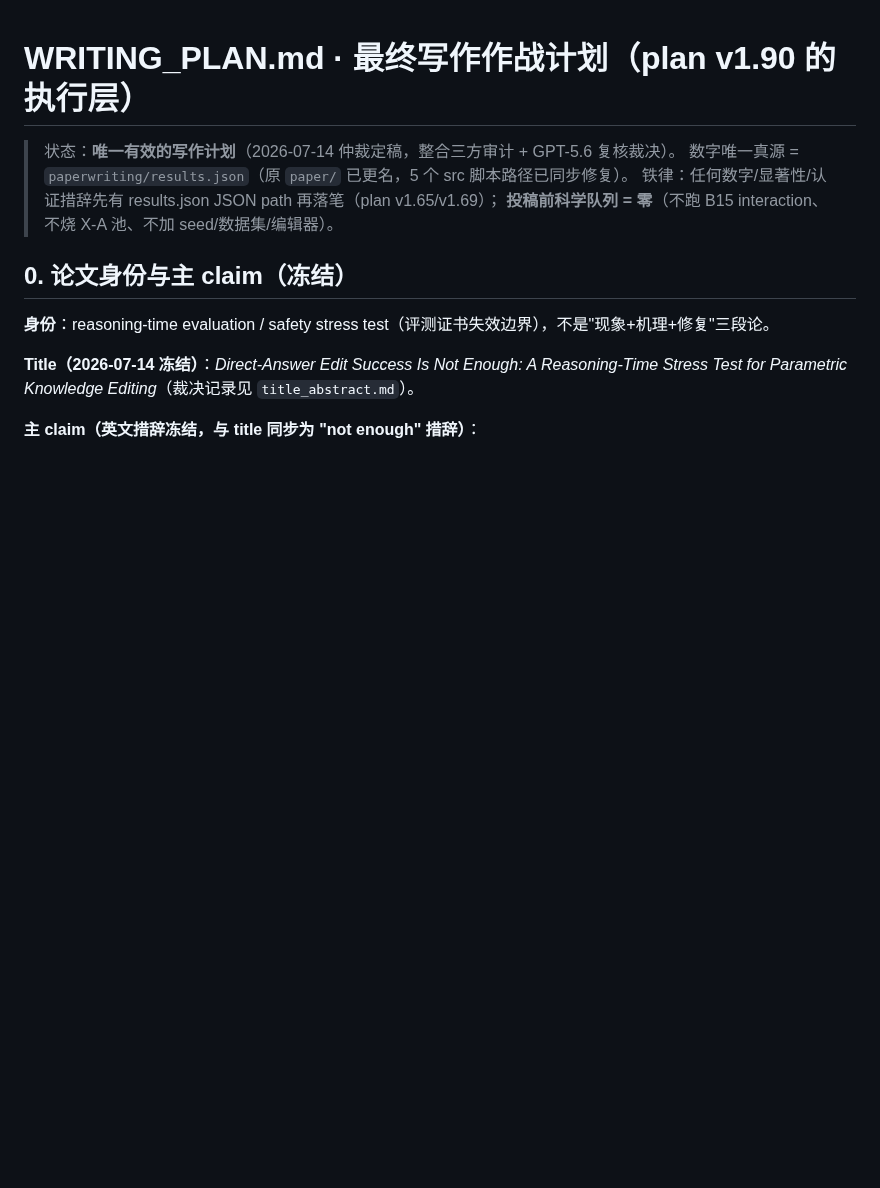
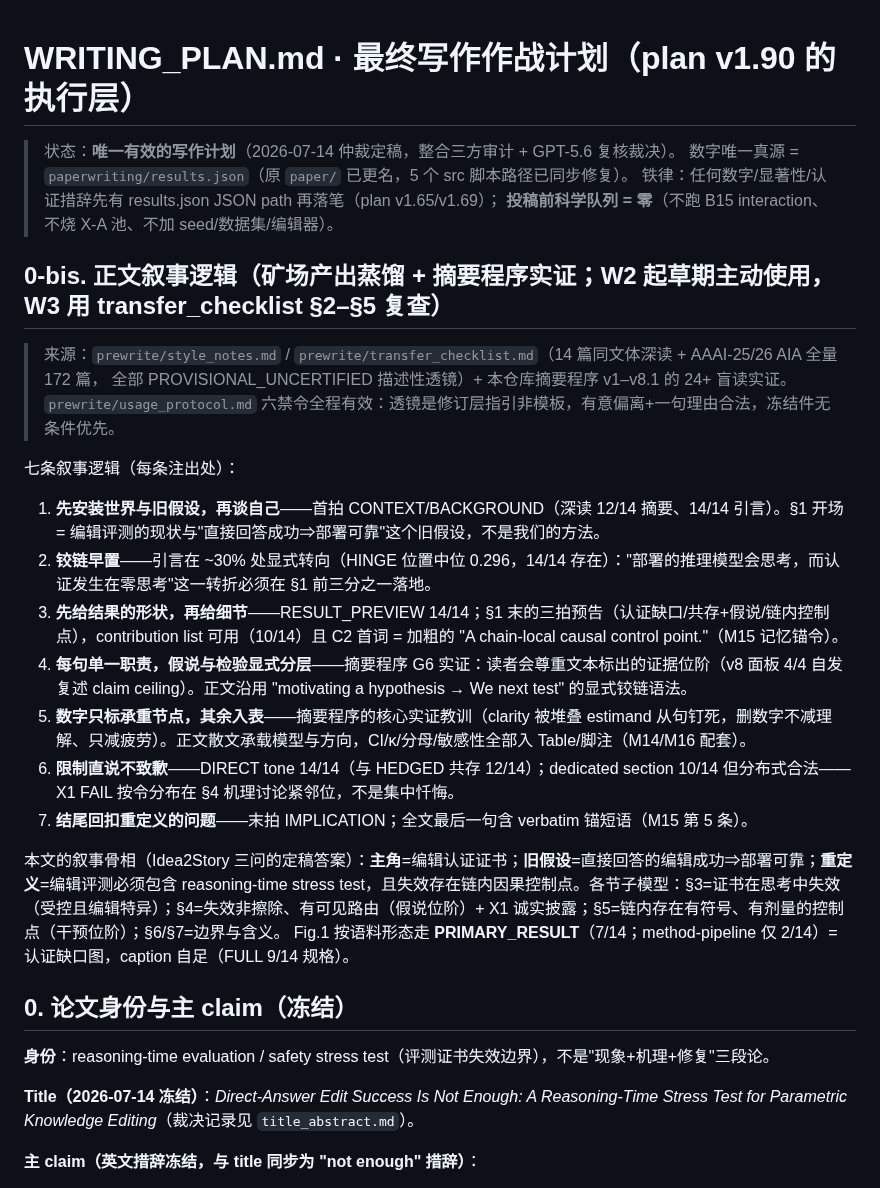
Before and after one commit to yuyue12111/A-Reasoning-Time-Stress-Test-for-Parametric-Knowledge-Editing, a Markdown page: paperwriting/WRITING_PLAN.md, the part around the change. GitHub-like rendering; blank space fills up the shorter version.

Commit message:
docs(W2): WRITING_PLAN 增 §0-bis 正文叙事逻辑 —— 矿场 172+14 篇蒸馏七条 + 摘要程序 24 盲读实证,随交接入新 session
七条:CONTEXT 先行/铰链早置(0.296)/RESULT_PREVIEW/单句单职责+假说检验分层/数字只标承重
节点其余入表/限制直说/末拍回扣。Idea2Story 三问定稿答案 + Fig.1=PRIMARY_RESULT 形态
+ 各节子模型。六禁令与 PROVISIONAL 标签全程有效,冻结件无条件优先。

Co-Authored-By: Claude Fable 5 <noreply@anthropic.com>

```diff
--- a/paperwriting/WRITING_PLAN.md
+++ b/paperwriting/WRITING_PLAN.md
@@ -4,6 +4,24 @@
 > 数字唯一真源 = `paperwriting/results.json`（原 `paper/` 已更名，5 个 src 脚本路径已同步修复）。
 > 铁律：任何数字/显著性/认证措辞先有 results.json JSON path 再落笔（plan v1.65/v1.69）；
 > **投稿前科学队列 = 零**（不跑 B15 interaction、不烧 X-A 池、不加 seed/数据集/编辑器）。
+
+## 0-bis. 正文叙事逻辑（矿场产出蒸馏 + 摘要程序实证；W2 起草期主动使用，W3 用 transfer_checklist §2–§5 复查）
+
+> 来源：`prewrite/style_notes.md` / `prewrite/transfer_checklist.md`（14 篇同文体深读 + AAAI-25/26 AIA 全量 172 篇，
+> 全部 PROVISIONAL_UNCERTIFIED 描述性透镜）+ 本仓库摘要程序 v1–v8.1 的 24+ 盲读实证。
+> `prewrite/usage_protocol.md` 六禁令全程有效：透镜是修订层指引非模板，有意偏离+一句理由合法，冻结件无条件优先。
+
+七条叙事逻辑（每条注出处）：
+1. **先安装世界与旧假设，再谈自己**——首拍 CONTEXT/BACKGROUND（深读 12/14 摘要、14/14 引言）。§1 开场 = 编辑评测的现状与"直接回答成功⇒部署可靠"这个旧假设，不是我们的方法。
+2. **铰链早置**——引言在 ~30% 处显式转向（HINGE 位置中位 0.296，14/14 存在）："部署的推理模型会思考，而认证发生在零思考"这一转折必须在 §1 前三分之一落地。
+3. **先给结果的形状，再给细节**——RESULT_PREVIEW 14/14；§1 末的三拍预告（认证缺口/共存+假说/链内控制点），contribution list 可用（10/14）且 C2 首词 = 加粗的 "A chain-local causal control point."（M15 记忆锚令）。
+4. **每句单一职责，假说与检验显式分层**——摘要程序 G6 实证：读者会尊重文本标出的证据位阶（v8 面板 4/4 自发复述 claim ceiling）。正文沿用 "motivating a hypothesis → We next test" 的显式铰链语法。
+5. **数字只标承重节点，其余入表**——摘要程序的核心实证教训（clarity 被堆叠 estimand 从句钉死，删数字不减理解、只减疲劳）。正文散文承载模型与方向，CI/κ/分母/敏感性全部入 Table/脚注（M14/M16 配套）。
+6. **限制直说不致歉**——DIRECT tone 14/14（与 HEDGED 共存 12/14）；dedicated section 10/14 但分布式合法——X1 FAIL 按令分布在 §4 机理讨论紧邻位，不是集中忏悔。
+7. **结尾回扣重定义的问题**——末拍 IMPLICATION；全文最后一句含 verbatim 锚短语（M15 第 5 条）。
+
+本文的叙事骨相（Idea2Story 三问的定稿答案）：**主角**=编辑认证证书；**旧假设**=直接回答的编辑成功⇒部署可靠；**重定义**=编辑评测必须包含 reasoning-time stress test，且失效存在链内因果控制点。各节子模型：§3=证书在思考中失效（受控且编辑特异）；§4=失效非擦除、有可见路由（假说位阶）+ X1 诚实披露；§5=链内存在有符号、有剂量的控制点（干预位阶）；§6/§7=边界与含义。
+Fig.1 按语料形态走 **PRIMARY_RESULT**（7/14；method-pipeline 仅 2/14）= 认证缺口图，caption 自足（FULL 9/14 规格）。
 
 ## 0. 论文身份与主 claim（冻结）
 
```
